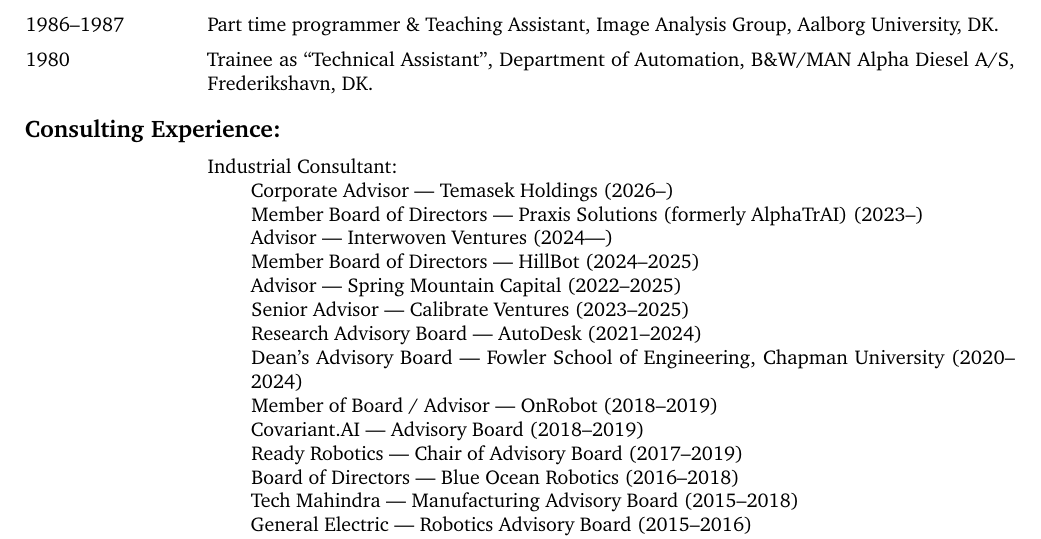
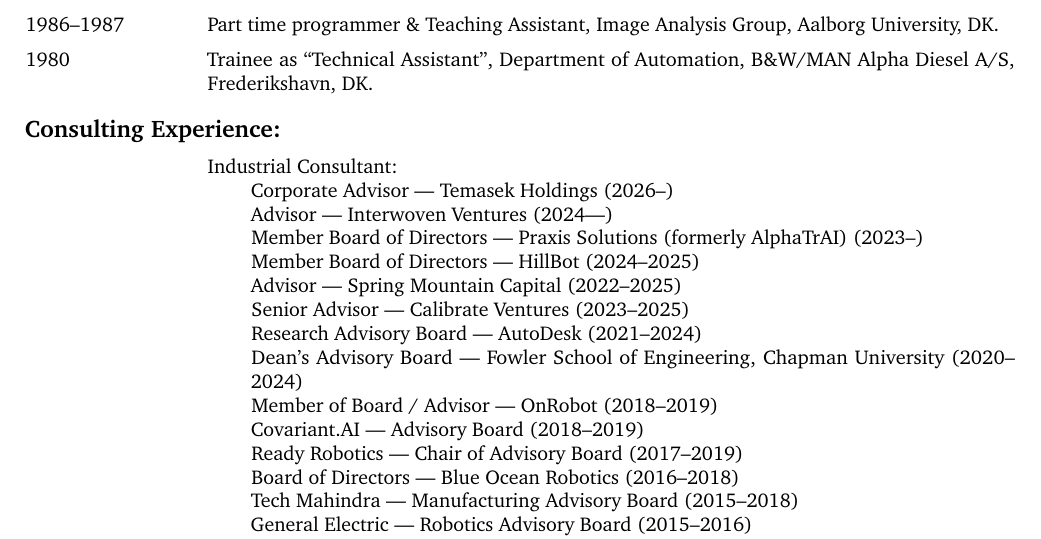
Before and after one commit to hichristensen/hiccv, a LaTeX CV (hiccv.tex): part of page 3 of 52, cut so that both start at the same text. Compiled offline with pdfLaTeX.

Commit message:
Reorder industrial consulting entries.
Co-Authored-By: Claude Opus 5 <noreply@anthropic.com>

```diff
--- a/hiccv.tex
+++ b/hiccv.tex
@@ -239,8 +239,8 @@
 		\item Industrial Consultant:
 		\begin{sublist}
 			\item Corporate Advisor --- Temasek Holdings (2026--)
+			\item Advisor --- Interwoven Ventures (2024---)
 			\item Member Board of Directors --- Praxis Solutions (formerly AlphaTrAI) (2023--)
-			\item Advisor --- Interwoven Ventures (2024---)
 			\item Member Board of Directors --- HillBot (2024--2025)
 			\item Advisor --- Spring Mountain Capital (2022--2025)
 			\item Senior Advisor --- Calibrate Ventures (2023--2025)
```
